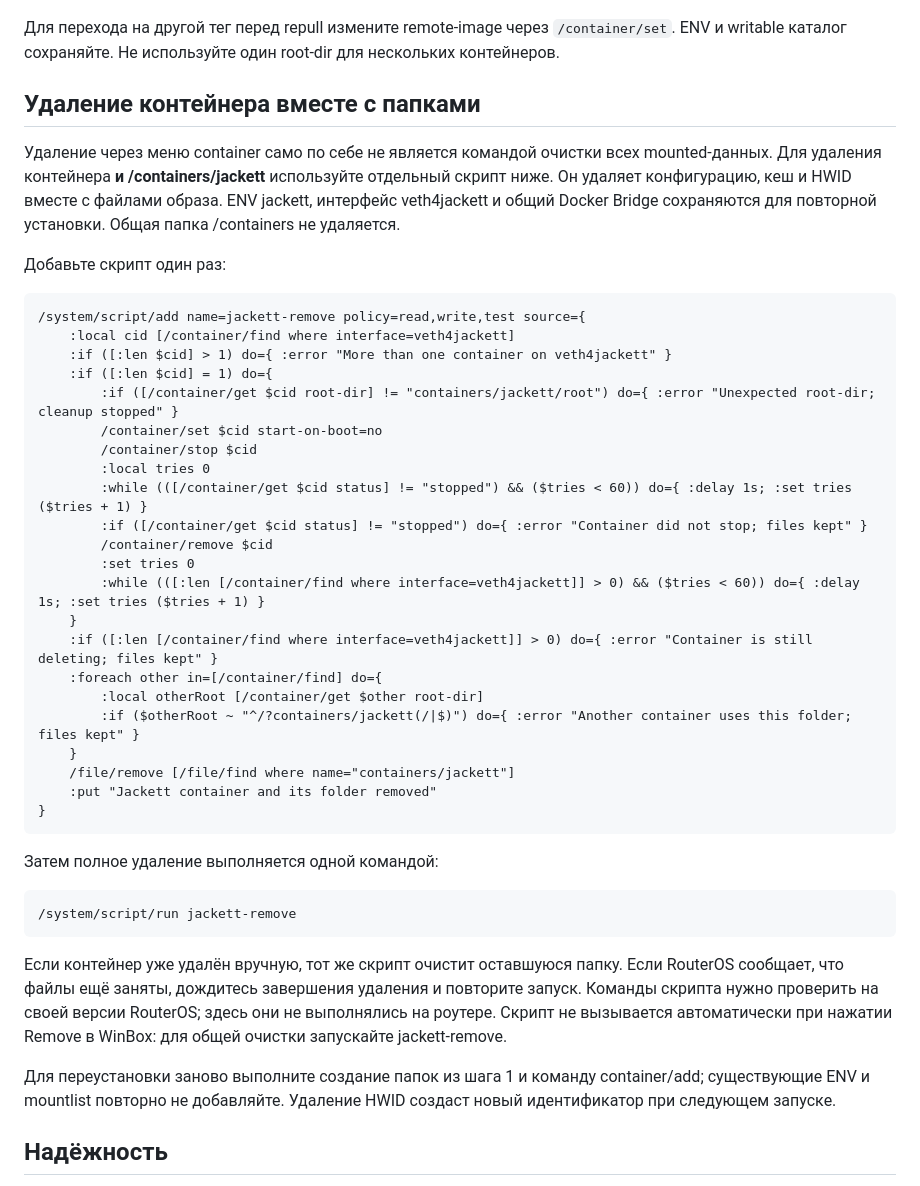
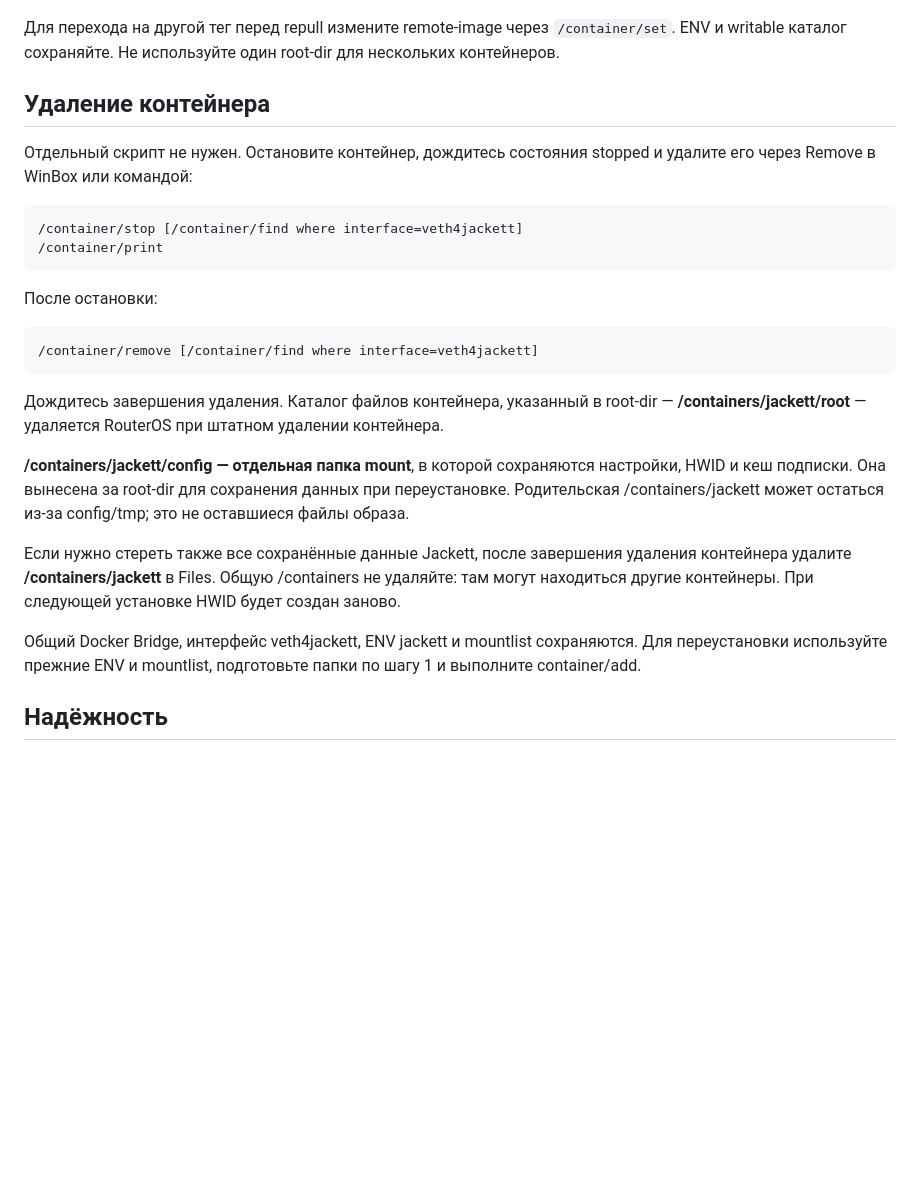
Before and after one commit to ITNetSystem/jackett-mihomo-xray, a Markdown page: README-BRIDGE.md, the part around the change. GitHub-like rendering; blank space fills up the shorter version.

Commit message:
Document standard container removal and distinguish persistent mounts

````diff
--- a/README-BRIDGE.md
+++ b/README-BRIDGE.md
@@ -201,46 +201,28 @@ MTProto — Telegram-прокси, а не VPN для произвольных
 
 Для перехода на другой тег перед repull измените remote-image через `/container/set`. ENV и writable каталог сохраняйте. Не используйте один root-dir для нескольких контейнеров.
 
-## Удаление контейнера вместе с папками
+## Удаление контейнера
 
-Удаление через меню container само по себе не является командой очистки всех mounted-данных. Для удаления контейнера **и /containers/jackett** используйте отдельный скрипт ниже. Он удаляет конфигурацию, кеш и HWID вместе с файлами образа. ENV jackett, интерфейс veth4jackett и общий Docker Bridge сохраняются для повторной установки. Общая папка /containers не удаляется.
-
-Добавьте скрипт один раз:
+Отдельный скрипт не нужен. Остановите контейнер, дождитесь состояния stopped и удалите его через Remove в WinBox или командой:
 
 ```routeros
-/system/script/add name=jackett-remove policy=read,write,test source={
-    :local cid [/container/find where interface=veth4jackett]
-    :if ([:len $cid] > 1) do={ :error "More than one container on veth4jackett" }
-    :if ([:len $cid] = 1) do={
-        :if ([/container/get $cid root-dir] != "containers/jackett/root") do={ :error "Unexpected root-dir; cleanup stopped" }
-        /container/set $cid start-on-boot=no
-        /container/stop $cid
-        :local tries 0
-        :while (([/container/get $cid status] != "stopped") && ($tries < 60)) do={ :delay 1s; :set tries ($tries + 1) }
-        :if ([/container/get $cid status] != "stopped") do={ :error "Container did not stop; files kept" }
-        /container/remove $cid
-        :set tries 0
-        :while (([:len [/container/find where interface=veth4jackett]] > 0) && ($tries < 60)) do={ :delay 1s; :set tries ($tries + 1) }
-    }
-    :if ([:len [/container/find where interface=veth4jackett]] > 0) do={ :error "Container is still deleting; files kept" }
-    :foreach other in=[/container/find] do={
-        :local otherRoot [/container/get $other root-dir]
-        :if ($otherRoot ~ "^/?containers/jackett(/|$)") do={ :error "Another container uses this folder; files kept" }
-    }
-    /file/remove [/file/find where name="containers/jackett"]
-    :put "Jackett container and its folder removed"
-}
+/container/stop [/container/find where interface=veth4jackett]
+/container/print
 ```
 
-Затем полное удаление выполняется одной командой:
+После остановки:
 
 ```routeros
-/system/script/run jackett-remove
+/container/remove [/container/find where interface=veth4jackett]
 ```
 
-Если контейнер уже удалён вручную, тот же скрипт очистит оставшуюся папку. Если RouterOS сообщает, что файлы ещё заняты, дождитесь завершения удаления и повторите запуск. Команды скрипта нужно проверить на своей версии RouterOS; здесь они не выполнялись на роутере. Скрипт не вызывается автоматически при нажатии Remove в WinBox: для общей очистки запускайте jackett-remove.
+Дождитесь завершения удаления. Каталог файлов контейнера, указанный в root-dir — **/containers/jackett/root** — удаляется RouterOS при штатном удалении контейнера.
 
-Для переустановки заново выполните создание папок из шага 1 и команду container/add; существующие ENV и mountlist повторно не добавляйте. Удаление HWID создаст новый идентификатор при следующем запуске.
+**/containers/jackett/config — отдельная папка mount**, в которой сохраняются настройки, HWID и кеш подписки. Она вынесена за root-dir для сохранения данных при переустановке. Родительская /containers/jackett может остаться из-за config/tmp; это не оставшиеся файлы образа.
+
+Если нужно стереть также все сохранённые данные Jackett, после завершения удаления контейнера удалите **/containers/jackett** в Files. Общую /containers не удаляйте: там могут находиться другие контейнеры. При следующей установке HWID будет создан заново.
+
+Общий Docker Bridge, интерфейс veth4jackett, ENV jackett и mountlist сохраняются. Для переустановки используйте прежние ENV и mountlist, подготовьте папки по шагу 1 и выполните container/add.
 
 ## Надёжность
 
````
Also changed, not shown: README.md (+2 -2 lines).
